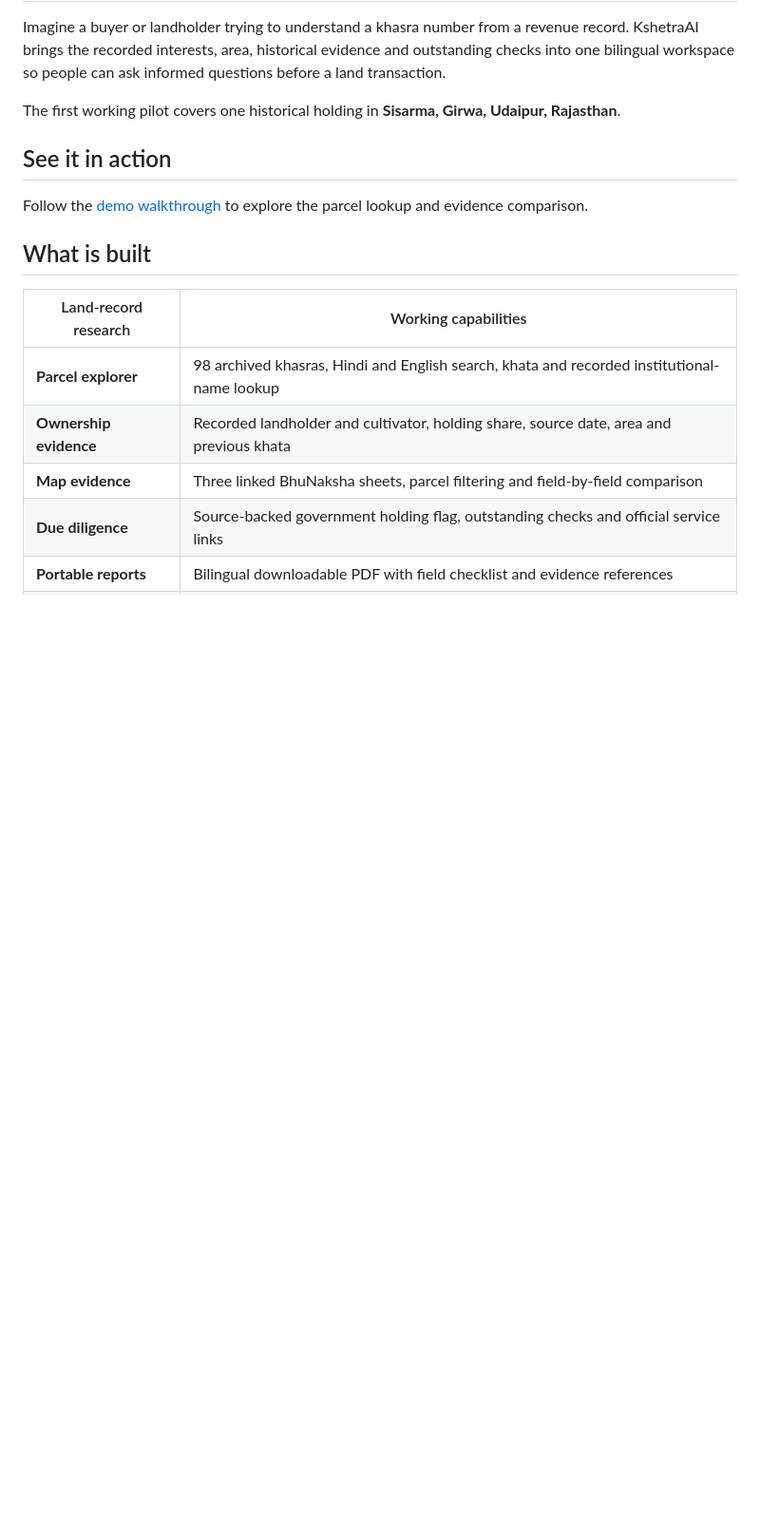
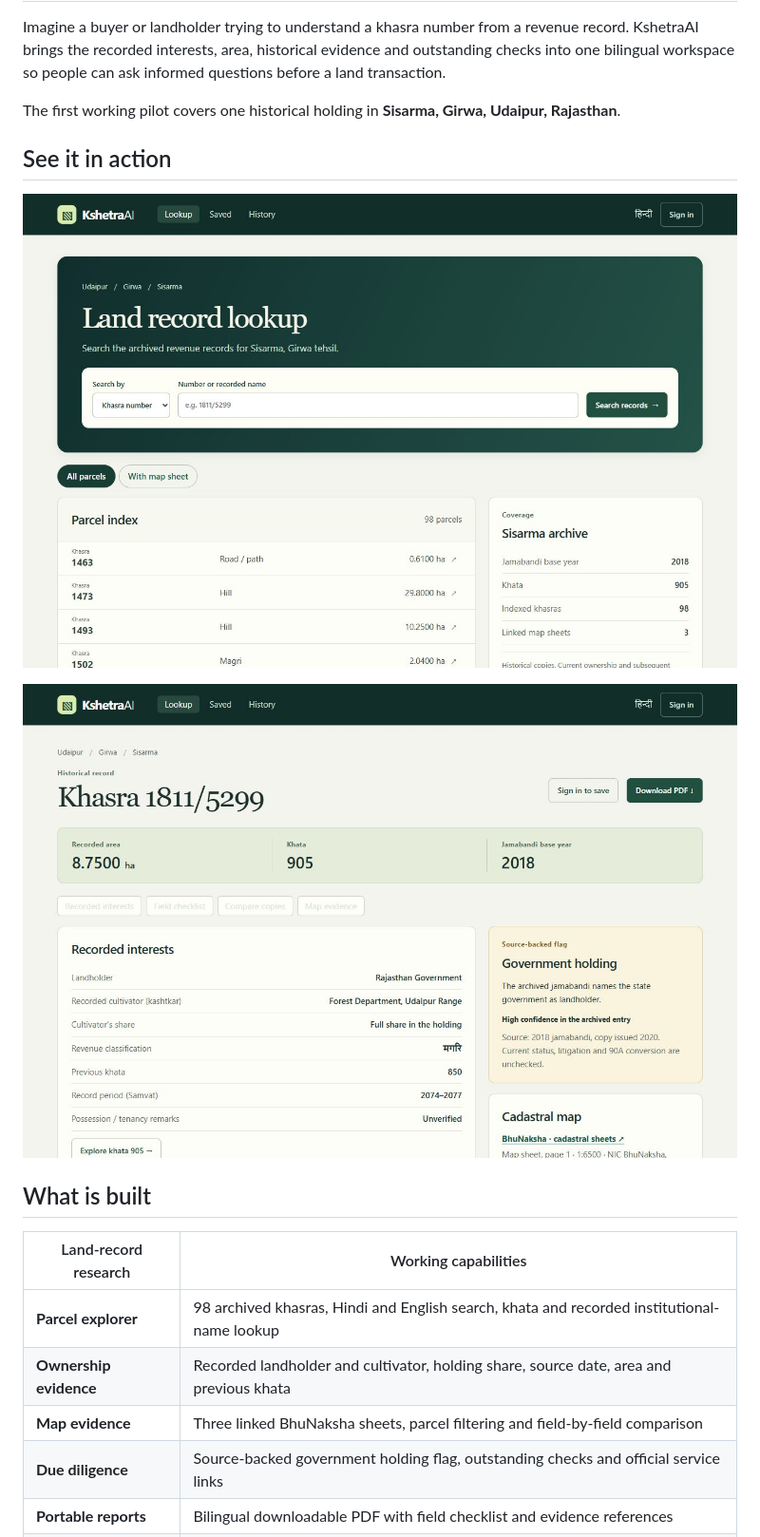
Before and after one commit to atharvtamboli/Kshetra_AI, a Markdown page: README.md, the part around the change. Shown at 95% size. GitHub-like rendering; pictures changed too: docs/screenshots/lookup.jpg (added), docs/screenshots/parcel.jpg (added); blank space fills up the shorter version.

Commit message:
Show KshetraAI lookup and parcel evidence screenshots in README

```diff
--- a/README.md
+++ b/README.md
@@ -26,7 +26,9 @@ The first working pilot covers one historical holding in **Sisarma, Girwa, Udaip
 
 ## See it in action
 
-Follow the [demo walkthrough](docs/DEMO.md) to explore the parcel lookup and evidence comparison.
+![KshetraAI parcel explorer](docs/screenshots/lookup.jpg)
+
+![KshetraAI recorded interests](docs/screenshots/parcel.jpg)
 
 ## What is built
 
```
